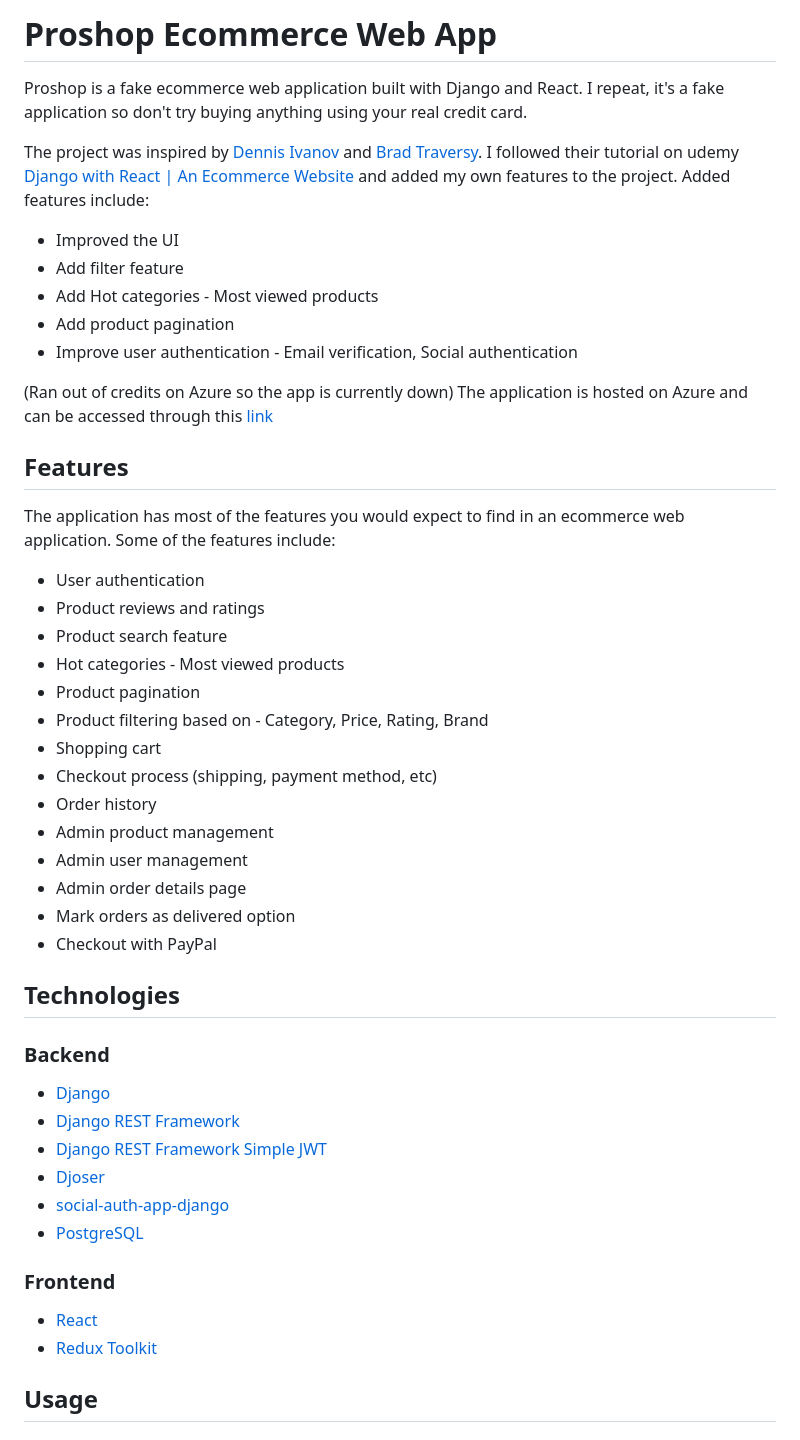
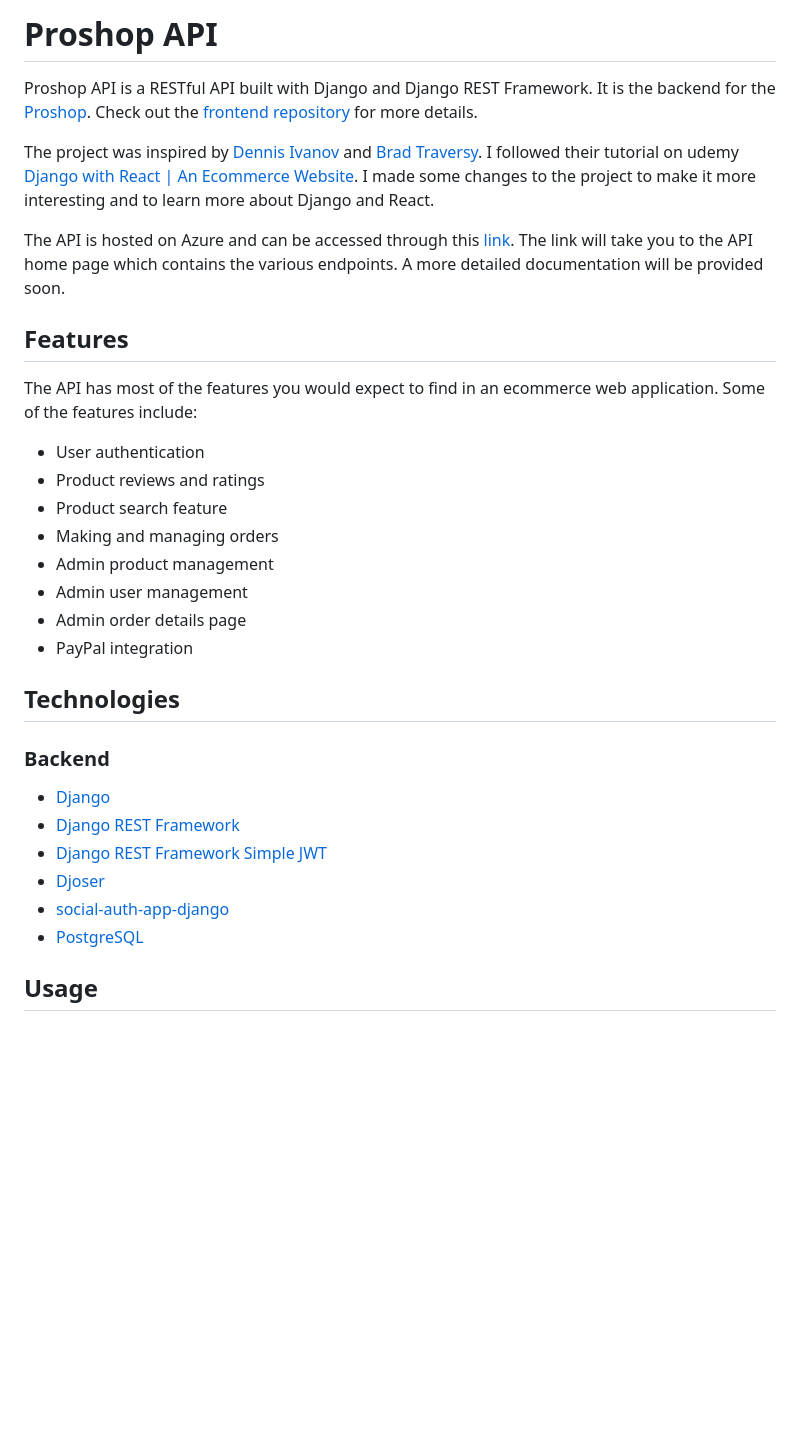
Before and after one commit to justiceevan/proshop_django, a Markdown page: README.md, the part around the change printed below. Drawn GitHub-style; blank space fills up the shorter version.

```diff
--- a/README.md
+++ b/README.md
@@ -1,35 +1,23 @@
-# Proshop Ecommerce Web App
+# Proshop API
 
-Proshop is a fake ecommerce web application built with Django and React. I repeat, it's a fake application so don't try buying anything using your real credit card.
+Proshop API is a RESTful API built with Django and Django REST Framework. It is the backend for the [Proshop](https://proshop-eshop.web.app/). Check out the [frontend repository](https://github.com/justicenyaga/proshop) for more details.
 
-The project was inspired by [Dennis Ivanov](https://www.dennisivy.com/) and [Brad Traversy](https://www.traversymedia.com/). I followed their tutorial on udemy [Django with React | An Ecommerce Website](https://www.udemy.com/course/django-with-react-an-ecommerce-website/) and added my own features to the project. Added features include:
+The project was inspired by [Dennis Ivanov](https://www.dennisivy.com/) and [Brad Traversy](https://www.traversymedia.com/). I followed their tutorial on udemy [Django with React | An Ecommerce Website](https://www.udemy.com/course/django-with-react-an-ecommerce-website/). I made some changes to the project to make it more interesting and to learn more about Django and React.
 
-- Improved the UI
-- Add filter feature
-- Add Hot categories - Most viewed products
-- Add product pagination
-- Improve user authentication - Email verification, Social authentication
-
-(Ran out of credits on Azure so the app is currently down) The application is hosted on Azure and can be accessed through this [link](https://pro-eshop.azurewebsites.net/)
+The API is hosted on Azure and can be accessed through this [link](https://proshop-eshop.azurewebsites.net/). The link will take you to the API home page which contains the various endpoints. A more detailed documentation will be provided soon.
 
 ## Features
 
-The application has most of the features you would expect to find in an ecommerce web application. Some of the features include:
+The API has most of the features you would expect to find in an ecommerce web application. Some of the features include:
 
 - User authentication
 - Product reviews and ratings
 - Product search feature
-- Hot categories - Most viewed products
-- Product pagination
-- Product filtering based on - Category, Price, Rating, Brand
-- Shopping cart
-- Checkout process (shipping, payment method, etc)
-- Order history
+- Making and managing orders
 - Admin product management
 - Admin user management
 - Admin order details page
-- Mark orders as delivered option
-- Checkout with PayPal
+- PayPal integration
 
 ## Technologies
 
@@ -42,11 +30,6 @@ The application has most of the features you would expect to find in an ecommerc
 - [social-auth-app-django](https://python-social-auth.readthedocs.io/en/latest/configuration/django.html)
 - [PostgreSQL](https://www.postgresql.org/)
 
-### Frontend
-
-- [React](https://reactjs.org/)
-- [Redux Toolkit](https://redux-toolkit.js.org/)
-
 ## Usage
 
 ### Prerequisites
```
Also changed, not shown: other parts of README.md (+5 -2 lines).
